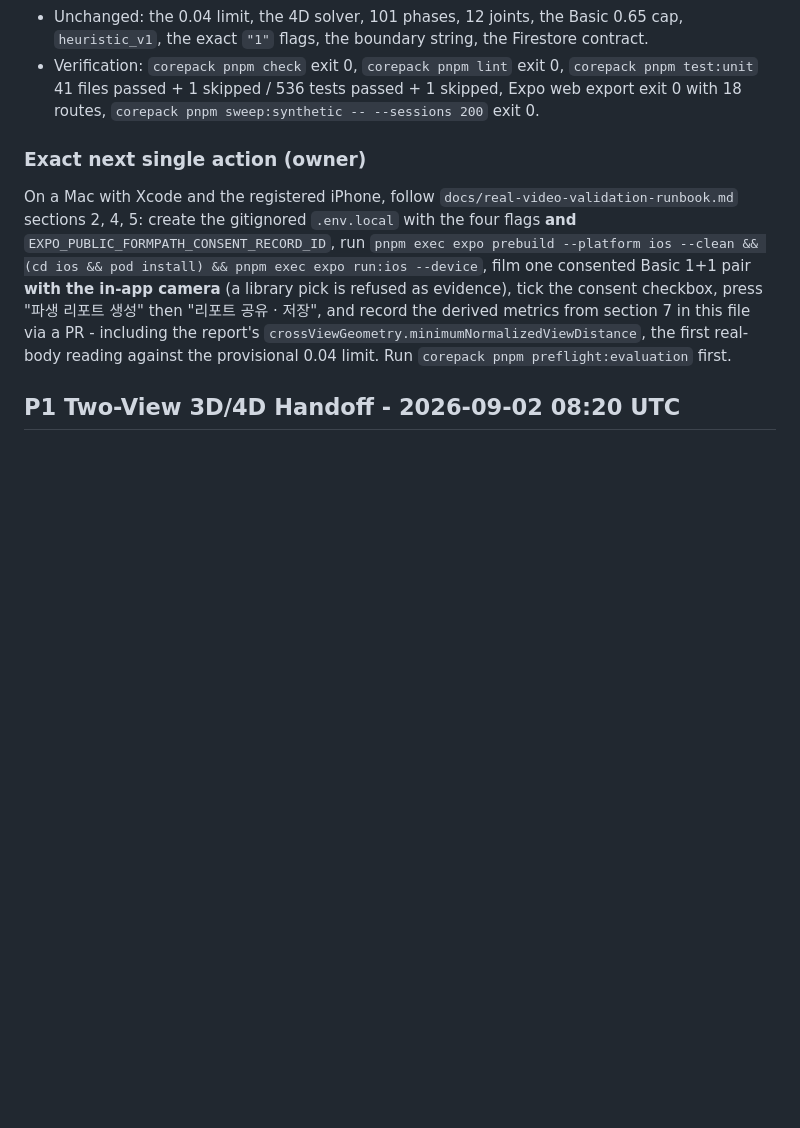
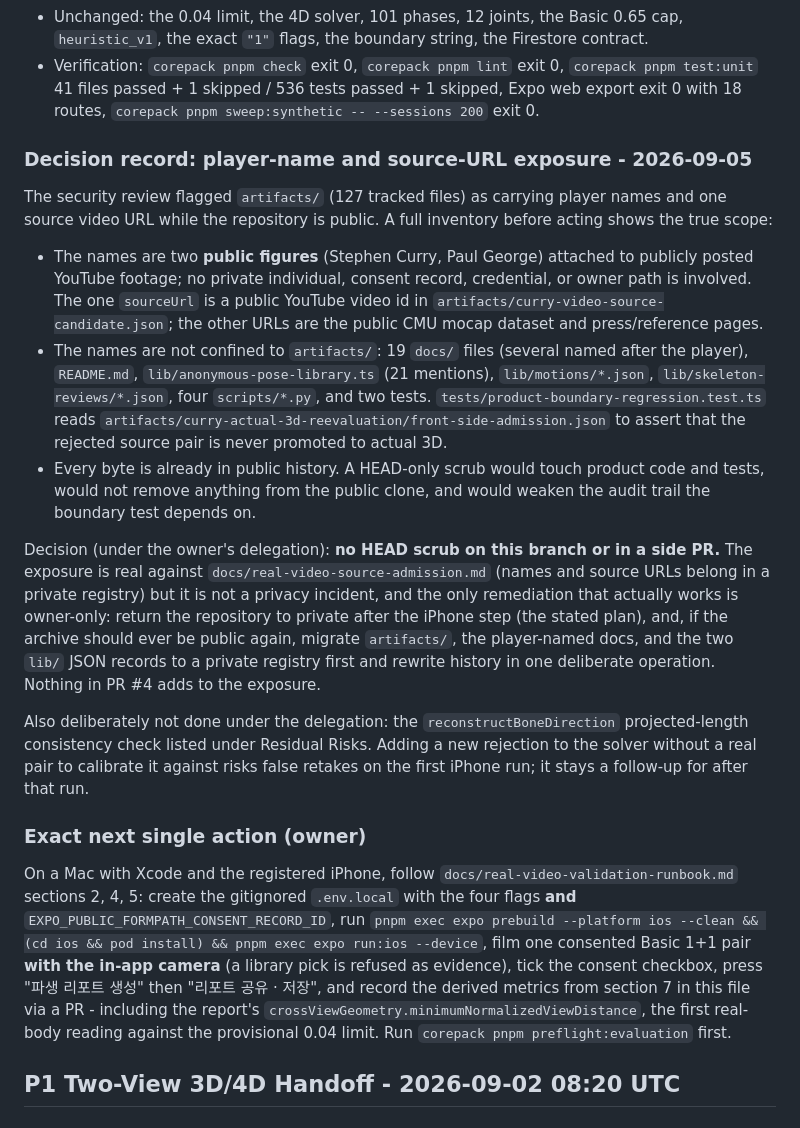
Before and after one commit to Rudwpahs/shooting-profile-coach-ios, a Markdown page: HANDOFF.md, the part around the change. GitHub-like rendering; blank space fills up the shorter version.

Commit message:
docs: record the exposure decision and deferred solver check
Inventory shows the player-name exposure spans docs, lib, scripts and tests as well as artifacts, concerns two public figures and public footage, and lives in public history regardless of HEAD. Records the decision not to scrub HEAD, the owner-only remediation, and why the projected-length solver check stays deferred until the first real pair.

Co-Authored-By: Claude Fable 5.1 <noreply@anthropic.com>

```diff
--- a/HANDOFF.md
+++ b/HANDOFF.md
@@ -327,6 +327,37 @@ recorded, repository visibility is untouched, and no history is rewritten.
 - Verification: `corepack pnpm check` exit 0, `corepack pnpm lint` exit 0, `corepack pnpm test:unit`
   41 files passed + 1 skipped / 536 tests passed + 1 skipped, Expo web export exit 0 with 18 routes,
   `corepack pnpm sweep:synthetic -- --sessions 200` exit 0.
+
+### Decision record: player-name and source-URL exposure - 2026-09-05
+
+The security review flagged `artifacts/` (127 tracked files) as carrying player names and one source
+video URL while the repository is public. A full inventory before acting shows the true scope:
+
+- The names are two **public figures** (Stephen Curry, Paul George) attached to publicly posted
+  YouTube footage; no private individual, consent record, credential, or owner path is involved.
+  The one `sourceUrl` is a public YouTube video id in `artifacts/curry-video-source-candidate.json`;
+  the other URLs are the public CMU mocap dataset and press/reference pages.
+- The names are not confined to `artifacts/`: 19 `docs/` files (several named after the player),
+  `README.md`, `lib/anonymous-pose-library.ts` (21 mentions), `lib/motions/*.json`,
+  `lib/skeleton-reviews/*.json`, four `scripts/*.py`, and two tests. `tests/product-boundary-regression.test.ts`
+  reads `artifacts/curry-actual-3d-reevaluation/front-side-admission.json` to assert that the
+  rejected source pair is never promoted to actual 3D.
+- Every byte is already in public history. A HEAD-only scrub would touch product code and tests,
+  would not remove anything from the public clone, and would weaken the audit trail the boundary
+  test depends on.
+
+Decision (under the owner's delegation): **no HEAD scrub on this branch or in a side PR.** The
+exposure is real against `docs/real-video-source-admission.md` (names and source URLs belong in a
+private registry) but it is not a privacy incident, and the only remediation that actually works is
+owner-only: return the repository to private after the iPhone step (the stated plan), and, if the
+archive should ever be public again, migrate `artifacts/`, the player-named docs, and the two
+`lib/` JSON records to a private registry first and rewrite history in one deliberate operation.
+Nothing in PR #4 adds to the exposure.
+
+Also deliberately not done under the delegation: the `reconstructBoneDirection` projected-length
+consistency check listed under Residual Risks. Adding a new rejection to the solver without a real
+pair to calibrate it against risks false retakes on the first iPhone run; it stays a follow-up for
+after that run.
 
 ### Exact next single action (owner)
 On a Mac with Xcode and the registered iPhone, follow `docs/real-video-validation-runbook.md`
```
